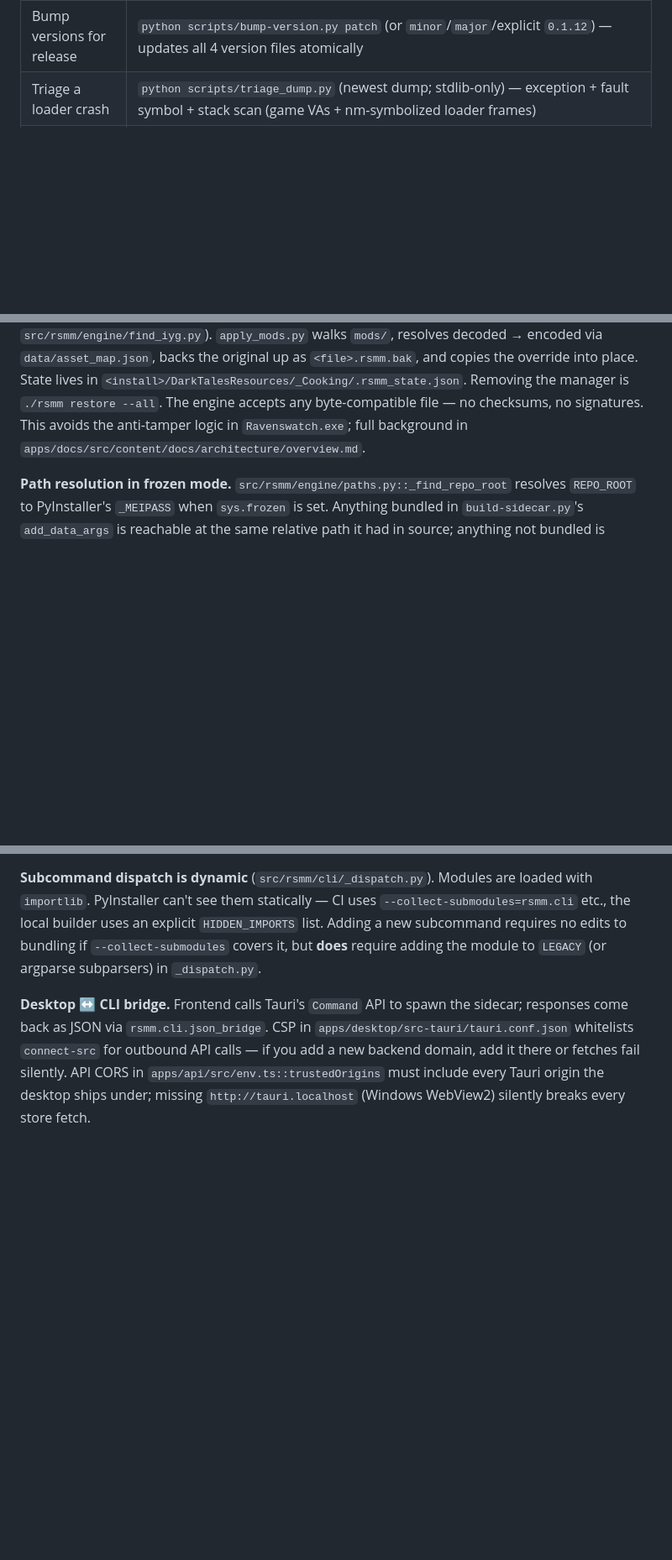
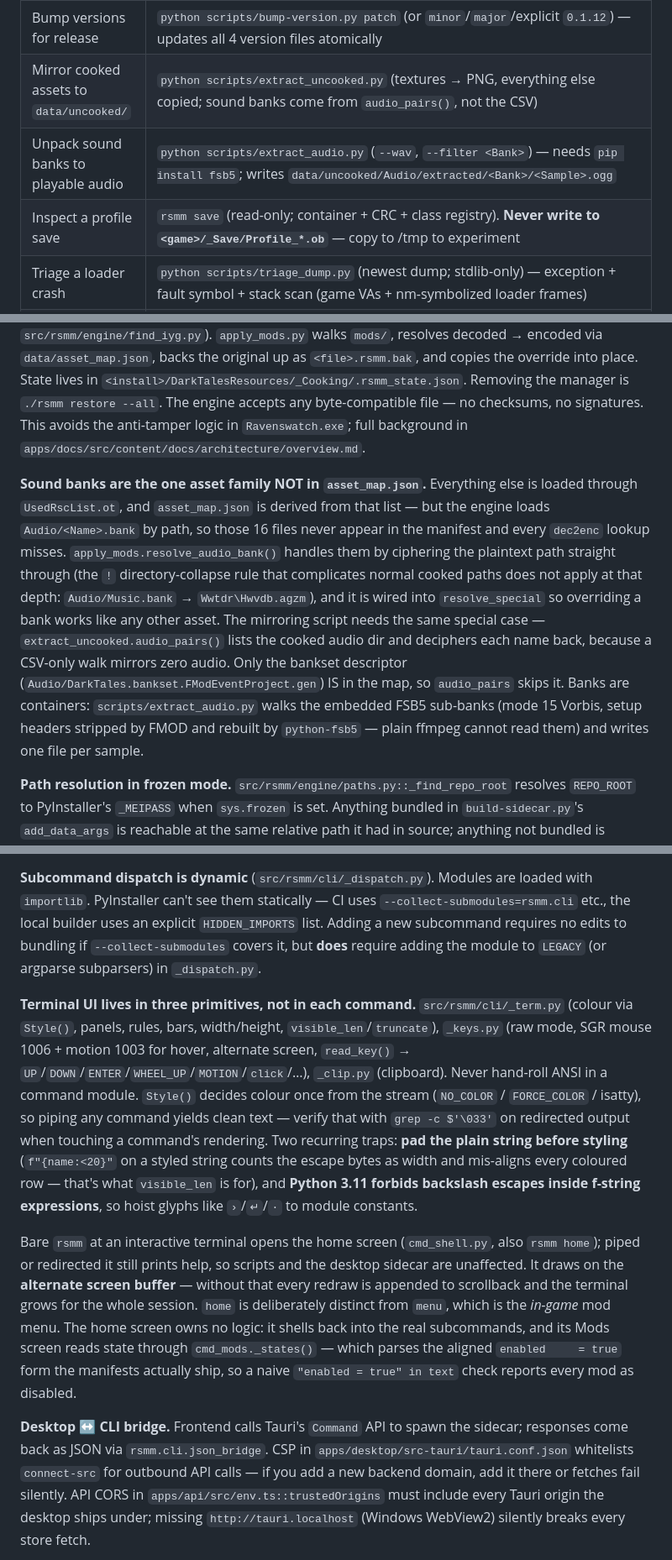
Before and after one commit to Ovilli/RavenswatchModManager, a Markdown page: CLAUDE.md, 3 parts joined by grey strips. Shown at 84% size. GitHub-like rendering; blank space fills up the shorter version.

Commit message:
docs: record the audio-bank special case, terminal UI primitives, and override-only kinds
Three things a fresh session would otherwise re-derive the hard way:

- Sound banks are the only asset family outside UsedRscList.ot/asset_map, so
  both the apply path and the mirroring script need an explicit special case,
  and both failed silently (never applied / zero audio mirrored) without one.
- Terminal rendering belongs in _term/_keys/_clip, never hand-rolled per
  command, plus the two traps that keep recurring: pad before styling, and
  Python 3.11's ban on backslash escapes inside f-string expressions.
- reward and melody are override-only by design. The melody wall is evidenced
  (field_a is a dense {0..11} enum, 12 icons, no icon ref in the def), so the
  next session does not spend a day trying to add a 13th.

```diff
--- a/CLAUDE.md
+++ b/CLAUDE.md
@@ -37,6 +37,9 @@ The desktop app does **not** reimplement the CLI — it bundles the Python CLI a
 | Build loader DLL (Win) | `src\loader\build.bat` |
 | Build loader DLL (Linux→Win, MinGW) | `src/loader/build.sh` |
 | Bump versions for release | `python scripts/bump-version.py patch` (or `minor`/`major`/explicit `0.1.12`) — updates all 4 version files atomically |
+| Mirror cooked assets to `data/uncooked/` | `python scripts/extract_uncooked.py` (textures → PNG, everything else copied; sound banks come from `audio_pairs()`, not the CSV) |
+| Unpack sound banks to playable audio | `python scripts/extract_audio.py` (`--wav`, `--filter <Bank>`) — needs `pip install fsb5`; writes `data/uncooked/Audio/extracted/<Bank>/<Sample>.ogg` |
+| Inspect a profile save | `rsmm save` (read-only; container + CRC + class registry). **Never write to `<game>/_Save/Profile_*.ob`** — copy to /tmp to experiment |
 | Triage a loader crash | `python scripts/triage_dump.py` (newest dump; stdlib-only) — exception + fault symbol + stack scan (game VAs + nm-symbolized loader frames) |
 | Disassemble the live exe (no Ghidra) | `python scripts/disasm.py <game_va> [n]`, `--resolve NAME`, `--whatis <va>`, `--calls NAME` — capstone over Ravenswatch.exe with symbol annotation |
 | Verify symbol addresses vs live exe | `python scripts/verify_symbol_resolve.py` (after any remap; also auto-runs as a fail-closed gate in `install-loader`) |
@@ -49,11 +52,17 @@ The desktop app does **not** reimplement the CLI — it bundles the Python CLI a
 
 **Asset application is install-time file replacement, not runtime patching.** Ravenswatch loads cooked assets from `<install>/DarkTalesResources/_Cooking/<encoded>` where `<encoded>` is the plaintext path run through a fixed Caesar cipher (`src/rsmm/engine/cipher.py`, `src/rsmm/engine/find_iyg.py`). `apply_mods.py` walks `mods/`, resolves decoded → encoded via `data/asset_map.json`, backs the original up as `<file>.rsmm.bak`, and copies the override into place. State lives in `<install>/DarkTalesResources/_Cooking/.rsmm_state.json`. Removing the manager is `./rsmm restore --all`. The engine accepts any byte-compatible file — no checksums, no signatures. This avoids the anti-tamper logic in `Ravenswatch.exe`; full background in `apps/docs/src/content/docs/architecture/overview.md`.
 
+**Sound banks are the one asset family NOT in `asset_map.json`.** Everything else is loaded through `UsedRscList.ot`, and `asset_map.json` is derived from that list — but the engine loads `Audio/<Name>.bank` by path, so those 16 files never appear in the manifest and every `dec2enc` lookup misses. `apply_mods.resolve_audio_bank()` handles them by ciphering the plaintext path straight through (the `!` directory-collapse rule that complicates normal cooked paths does not apply at that depth: `Audio/Music.bank` → `Wwtdr\Hwvdb.agzm`), and it is wired into `resolve_special` so overriding a bank works like any other asset. The mirroring script needs the same special case — `extract_uncooked.audio_pairs()` lists the cooked audio dir and deciphers each name back, because a CSV-only walk mirrors zero audio. Only the bankset descriptor (`Audio/DarkTales.bankset.FModEventProject.gen`) IS in the map, so `audio_pairs` skips it. Banks are containers: `scripts/extract_audio.py` walks the embedded FSB5 sub-banks (mode 15 Vorbis, setup headers stripped by FMOD and rebuilt by `python-fsb5` — plain ffmpeg cannot read them) and writes one file per sample.
+
 **Path resolution in frozen mode.** `src/rsmm/engine/paths.py::_find_repo_root` resolves `REPO_ROOT` to PyInstaller's `_MEIPASS` when `sys.frozen` is set. Anything bundled in `build-sidecar.py`'s `add_data_args` is reachable at the same relative path it had in source; anything not bundled is silently missing at runtime. `DEFAULT_GAME_DIR` and `MODS_DIR` are PEP 562 lazy attrs — importing `rsmm.engine.paths` does *not* trigger the disk scan for Ravenswatch (slow on Windows with network drives).
 
 **Re-invoking the CLI from itself uses `self_cmd()`** (`engine/paths.py`). In a frozen bundle `sys.executable` IS rsmm; in source mode it's the Python interpreter + the wrapper script. Never hardcode the entry point.
 
 **Subcommand dispatch is dynamic** (`src/rsmm/cli/_dispatch.py`). Modules are loaded with `importlib`. PyInstaller can't see them statically — CI uses `--collect-submodules=rsmm.cli` etc., the local builder uses an explicit `HIDDEN_IMPORTS` list. Adding a new subcommand requires no edits to bundling if `--collect-submodules` covers it, but **does** require adding the module to `LEGACY` (or argparse subparsers) in `_dispatch.py`.
+
+**Terminal UI lives in three primitives, not in each command.** `src/rsmm/cli/_term.py` (colour via `Style()`, panels, rules, bars, width/height, `visible_len`/`truncate`), `_keys.py` (raw mode, SGR mouse 1006 + motion 1003 for hover, alternate screen, `read_key()` → `UP`/`DOWN`/`ENTER`/`WHEEL_UP`/`MOTION`/`click`/…), `_clip.py` (clipboard). Never hand-roll ANSI in a command module. `Style()` decides colour once from the stream (`NO_COLOR` / `FORCE_COLOR` / isatty), so piping any command yields clean text — verify that with `grep -c $'\033'` on redirected output when touching a command's rendering. Two recurring traps: **pad the plain string before styling** (`f"{name:<20}"` on a styled string counts the escape bytes as width and mis-aligns every coloured row — that's what `visible_len` is for), and **Python 3.11 forbids backslash escapes inside f-string expressions**, so hoist glyphs like `›`/`↵`/`·` to module constants.
+
+Bare `rsmm` at an interactive terminal opens the home screen (`cmd_shell.py`, also `rsmm home`); piped or redirected it still prints help, so scripts and the desktop sidecar are unaffected. It draws on the **alternate screen buffer** — without that every redraw is appended to scrollback and the terminal grows for the whole session. `home` is deliberately distinct from `menu`, which is the *in-game* mod menu. The home screen owns no logic: it shells back into the real subcommands, and its Mods screen reads state through `cmd_mods._states()` — which parses the aligned `enabled     = true` form the manifests actually ship, so a naive `"enabled = true" in text` check reports every mod as disabled.
 
 **Desktop ↔ CLI bridge.** Frontend calls Tauri's `Command` API to spawn the sidecar; responses come back as JSON via `rsmm.cli.json_bridge`. CSP in `apps/desktop/src-tauri/tauri.conf.json` whitelists `connect-src` for outbound API calls — if you add a new backend domain, add it there or fetches fail silently. API CORS in `apps/api/src/env.ts::trustedOrigins` must include every Tauri origin the desktop ships under; missing `http://tauri.localhost` (Windows WebView2) silently breaks every store fetch.
 
```
Also changed, not shown: other parts of CLAUDE.md (+1 -0 lines).
